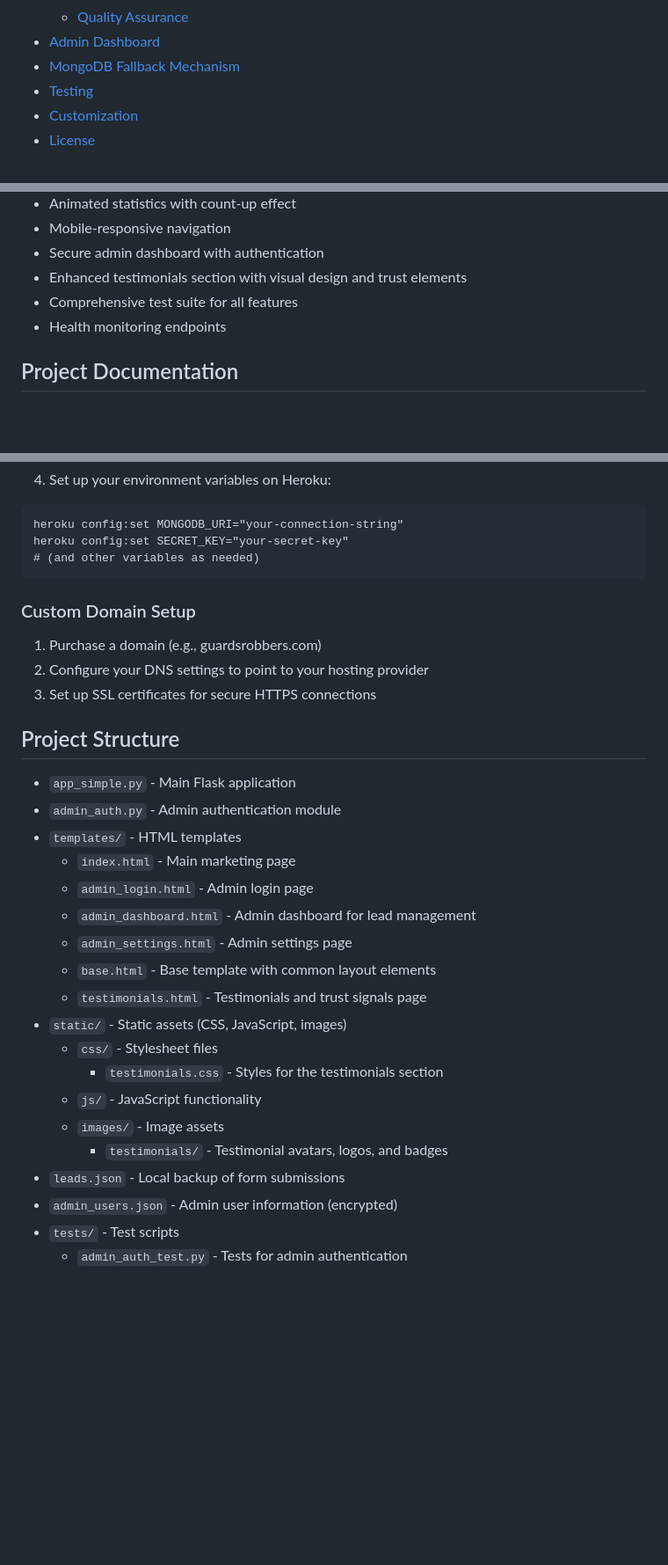
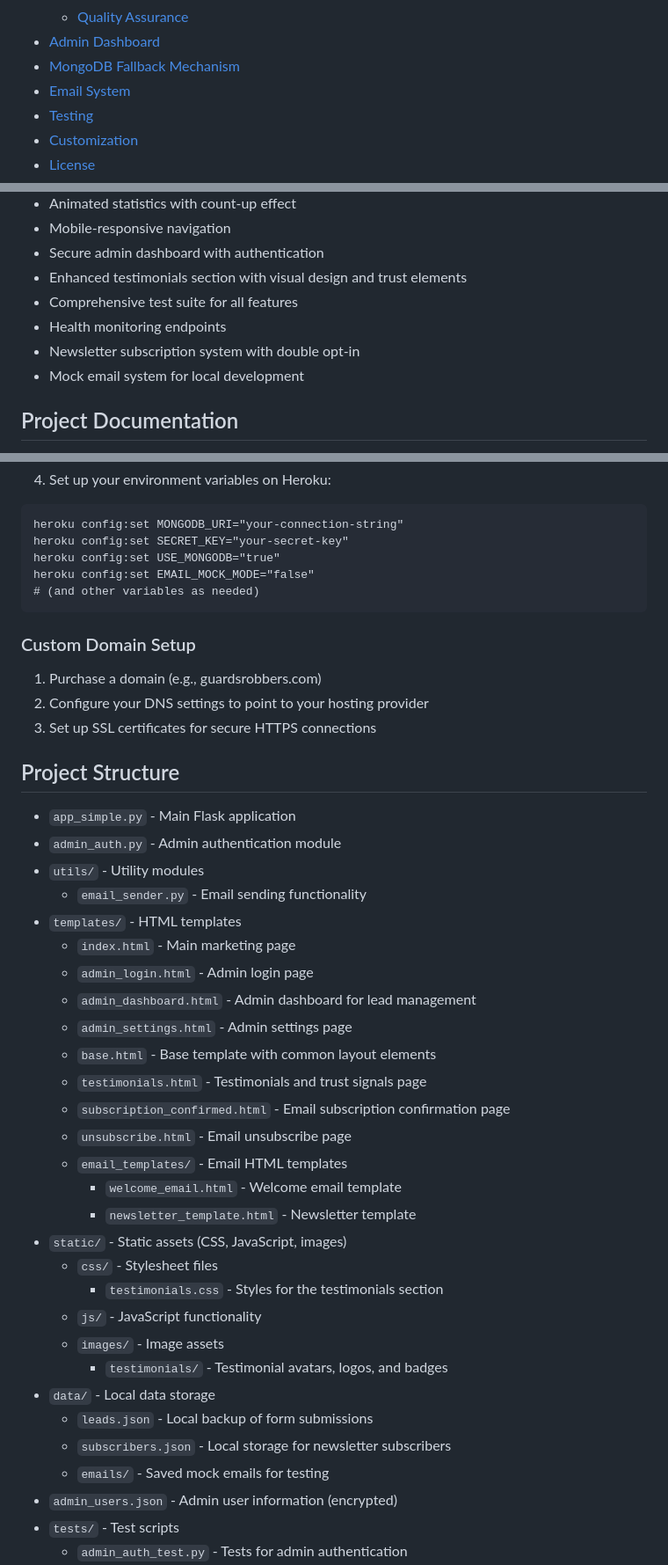
Before and after one commit to DITreneris/guards, a Markdown page: README.md, 3 parts joined by grey strips. Shown at 88% size. Rendered like a GitHub page; blank space fills up the shorter version.

````diff
--- a/README.md
+++ b/README.md
@@ -23,6 +23,7 @@ A single-page marketing website for Guards & Robbers, an AI-powered cybersecurit
   - [Quality Assurance](#quality-assurance)
 - [Admin Dashboard](#admin-dashboard)
 - [MongoDB Fallback Mechanism](#mongodb-fallback-mechanism)
+- [Email System](#email-system)
 - [Testing](#testing)
 - [Customization](#customization)
 - [License](#license)
@@ -42,6 +43,8 @@ A single-page marketing website for Guards & Robbers, an AI-powered cybersecurit
 - Enhanced testimonials section with visual design and trust elements
 - Comprehensive test suite for all features
 - Health monitoring endpoints
+- Newsletter subscription system with double opt-in
+- Mock email system for local development
 
 ## Project Documentation
 
@@ -162,6 +177,8 @@ git push heroku main
 ```
 heroku config:set MONGODB_URI="your-connection-string"
 heroku config:set SECRET_KEY="your-secret-key"
+heroku config:set USE_MONGODB="true"
+heroku config:set EMAIL_MOCK_MODE="false"
 # (and other variables as needed)
 ```
 
@@ -175,6 +192,8 @@ heroku config:set SECRET_KEY="your-secret-key"
 
 - `app_simple.py` - Main Flask application
 - `admin_auth.py` - Admin authentication module
+- `utils/` - Utility modules
+  - `email_sender.py` - Email sending functionality
 - `templates/` - HTML templates
   - `index.html` - Main marketing page
   - `admin_login.html` - Admin login page
@@ -182,13 +201,21 @@ heroku config:set SECRET_KEY="your-secret-key"
   - `admin_settings.html` - Admin settings page
   - `base.html` - Base template with common layout elements
   - `testimonials.html` - Testimonials and trust signals page
+  - `subscription_confirmed.html` - Email subscription confirmation page
+  - `unsubscribe.html` - Email unsubscribe page
+  - `email_templates/` - Email HTML templates
+    - `welcome_email.html` - Welcome email template
+    - `newsletter_template.html` - Newsletter template
 - `static/` - Static assets (CSS, JavaScript, images)
   - `css/` - Stylesheet files
     - `testimonials.css` - Styles for the testimonials section
   - `js/` - JavaScript functionality
   - `images/` - Image assets
     - `testimonials/` - Testimonial avatars, logos, and badges
-- `leads.json` - Local backup of form submissions
+- `data/` - Local data storage
+  - `leads.json` - Local backup of form submissions
+  - `subscribers.json` - Local storage for newsletter subscribers
+  - `emails/` - Saved mock emails for testing
 - `admin_users.json` - Admin user information (encrypted)
 - `tests/` - Test scripts
   - `admin_auth_test.py` - Tests for admin authentication
````
Also changed, not shown: other parts of README.md (+43 -4 lines), dev_plan.md (+26 -20 lines).
